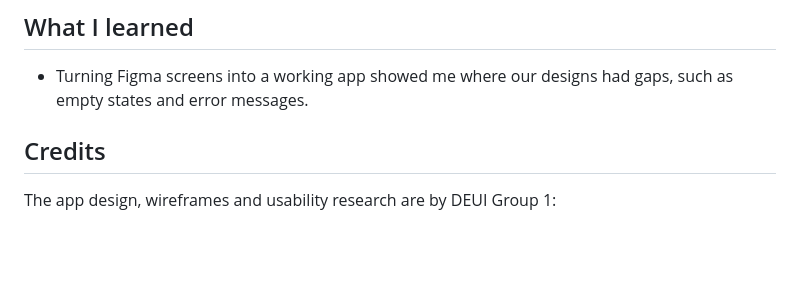
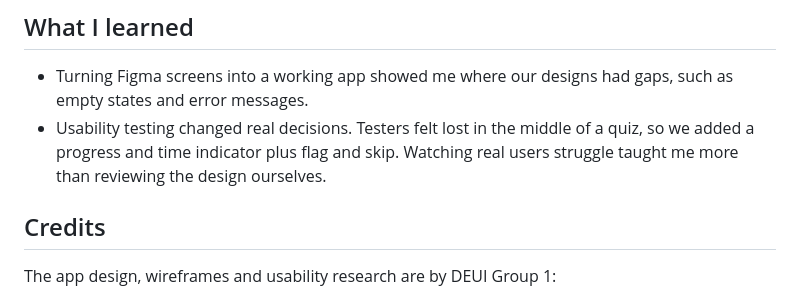
Before and after one commit to EthanYap123/student-study-planner, a Markdown page: README.md, the part around the change. Rendered like a GitHub page; blank space fills up the shorter version.

Commit message:
Expand What I learned section (#3)

```diff
--- a/README.md
+++ b/README.md
@@ -61,6 +61,7 @@ Built for ST0277 Design for User Interaction at Singapore Polytechnic (DIT, Year
 ## What I learned
 
 - Turning Figma screens into a working app showed me where our designs had gaps, such as empty states and error messages.
+- Usability testing changed real decisions. Testers felt lost in the middle of a quiz, so we added a progress and time indicator plus flag and skip. Watching real users struggle taught me more than reviewing the design ourselves.
 
 ## Credits
 
```
